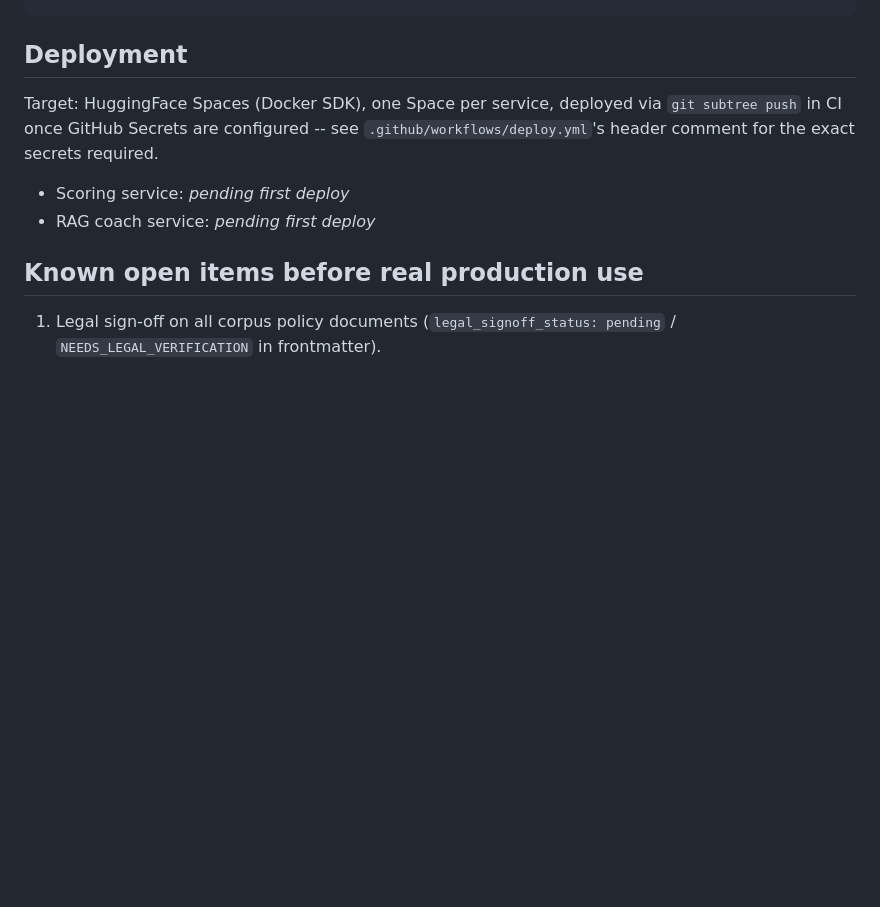
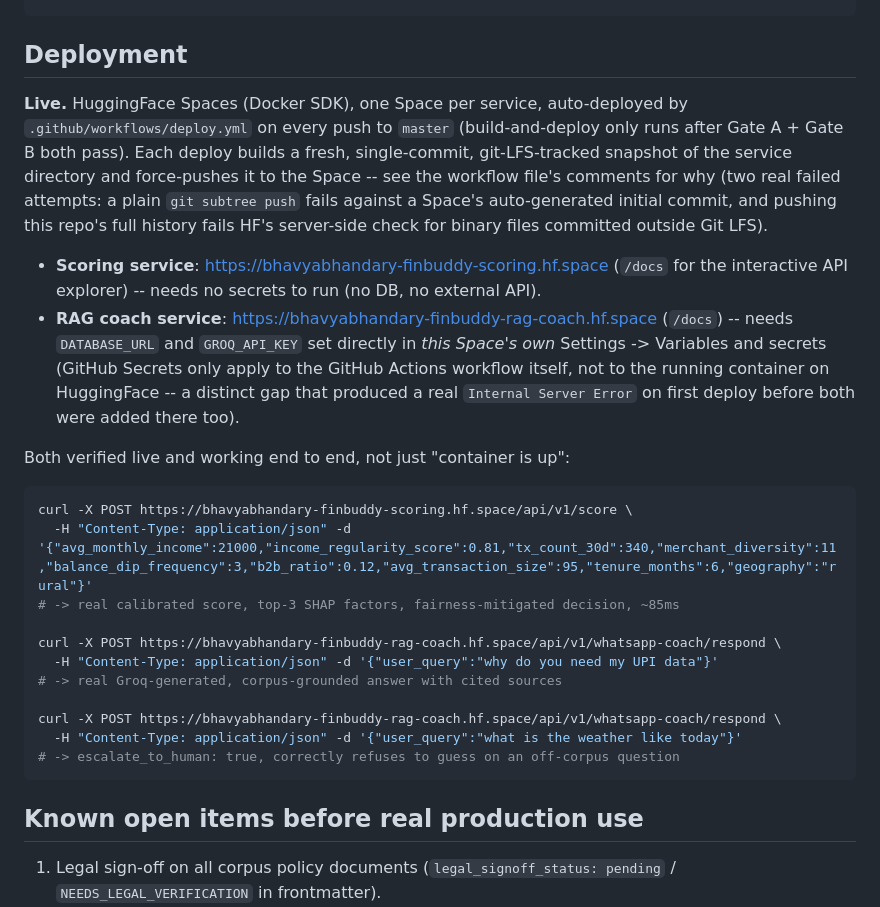
Before and after one commit to bhavyabhandary-star/finbuddy, a Markdown page: README.md, the part around the change. Drawn GitHub-style; blank space fills up the shorter version.

Commit message:
Update README and demo script with real live deployment URLs
Both HuggingFace Spaces are now confirmed live and verified working end
to end (not just "container is up" -- real curl calls against both,
matching every local test result including the retention-conflation
faithfulness behavior and the off-corpus escalation path). Documents the
GitHub-Secrets-vs-Space-Secrets gap that caused a real Internal Server
Error on rag-coach's first deploy: GitHub Secrets only apply to the
Actions workflow itself, not the running container on HuggingFace --
DATABASE_URL/GROQ_API_KEY needed to be added separately, directly in that
Space's own Settings.

Co-Authored-By: Claude Sonnet 5 <noreply@anthropic.com>

````diff
--- a/README.md
+++ b/README.md
@@ -126,12 +126,36 @@ pytest tests/ -v
 
 ## Deployment
 
-Target: HuggingFace Spaces (Docker SDK), one Space per service, deployed via
-`git subtree push` in CI once GitHub Secrets are configured -- see
-`.github/workflows/deploy.yml`'s header comment for the exact secrets required.
+**Live.** HuggingFace Spaces (Docker SDK), one Space per service, auto-deployed by
+`.github/workflows/deploy.yml` on every push to `master` (build-and-deploy only runs
+after Gate A + Gate B both pass). Each deploy builds a fresh, single-commit, git-LFS-tracked
+snapshot of the service directory and force-pushes it to the Space -- see the workflow
+file's comments for why (two real failed attempts: a plain `git subtree push` fails
+against a Space's auto-generated initial commit, and pushing this repo's full history
+fails HF's server-side check for binary files committed outside Git LFS).
 
-- Scoring service: _pending first deploy_
-- RAG coach service: _pending first deploy_
+- **Scoring service**: https://bhavyabhandary-finbuddy-scoring.hf.space (`/docs` for the
+  interactive API explorer) -- needs no secrets to run (no DB, no external API).
+- **RAG coach service**: https://bhavyabhandary-finbuddy-rag-coach.hf.space (`/docs`) --
+  needs `DATABASE_URL` and `GROQ_API_KEY` set directly in *this Space's own* Settings ->
+  Variables and secrets (GitHub Secrets only apply to the GitHub Actions workflow itself,
+  not to the running container on HuggingFace -- a distinct gap that produced a real
+  `Internal Server Error` on first deploy before both were added there too).
+
+Both verified live and working end to end, not just "container is up":
+```bash
+curl -X POST https://bhavyabhandary-finbuddy-scoring.hf.space/api/v1/score \
+  -H "Content-Type: application/json" -d '{"avg_monthly_income":21000,"income_regularity_score":0.81,"tx_count_30d":340,"merchant_diversity":11,"balance_dip_frequency":3,"b2b_ratio":0.12,"avg_transaction_size":95,"tenure_months":6,"geography":"rural"}'
+# -> real calibrated score, top-3 SHAP factors, fairness-mitigated decision, ~85ms
+
+curl -X POST https://bhavyabhandary-finbuddy-rag-coach.hf.space/api/v1/whatsapp-coach/respond \
+  -H "Content-Type: application/json" -d '{"user_query":"why do you need my UPI data"}'
+# -> real Groq-generated, corpus-grounded answer with cited sources
+
+curl -X POST https://bhavyabhandary-finbuddy-rag-coach.hf.space/api/v1/whatsapp-coach/respond \
+  -H "Content-Type: application/json" -d '{"user_query":"what is the weather like today"}'
+# -> escalate_to_human: true, correctly refuses to guess on an off-corpus question
+```
 
 ## Known open items before real production use
 
````
Also changed, not shown: docs/demo_script.md (+7 -6 lines).
